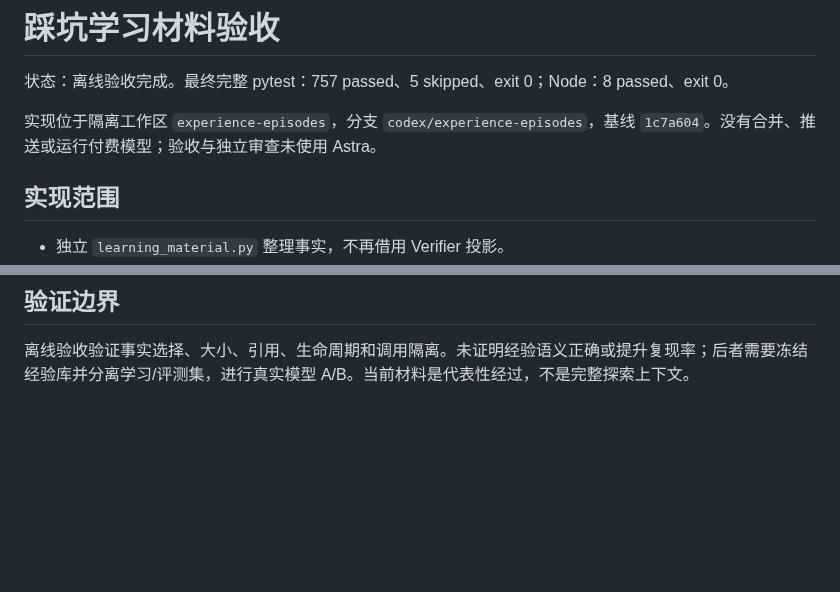
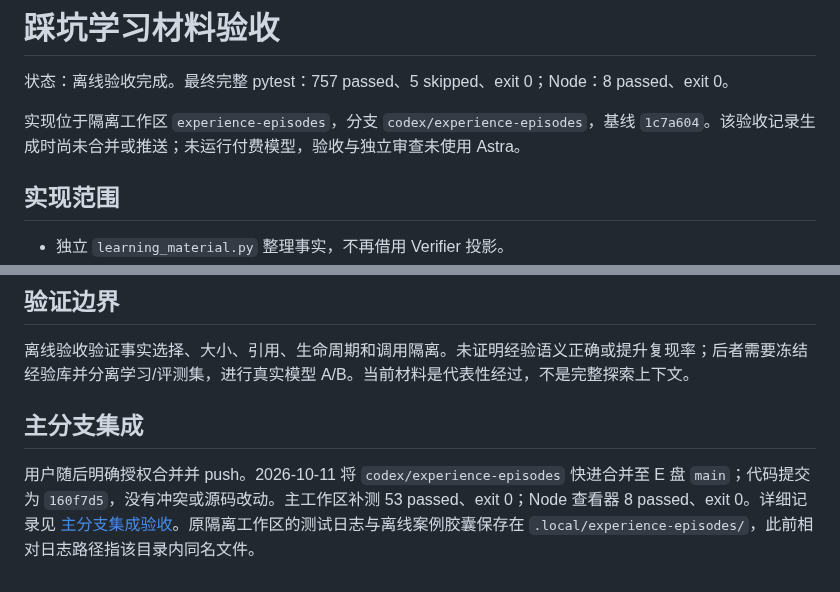
Before and after one commit to kyy-logs/ReproAgent, a Markdown page: docs/reviews/2026-10-11-pitfall-learning-acceptance.md, 2 parts joined by grey strips. GitHub-like rendering; blank space fills up the shorter version.

Commit message:
docs: record pitfall learning main integration verification

```diff
--- a/docs/reviews/2026-10-11-pitfall-learning-acceptance.md
+++ b/docs/reviews/2026-10-11-pitfall-learning-acceptance.md
@@ -2,7 +2,7 @@
 
 状态：离线验收完成。最终完整 pytest：757 passed、5 skipped、exit 0；Node：8 passed、exit 0。
 
-实现位于隔离工作区 `experience-episodes`，分支 `codex/experience-episodes`，基线 `1c7a604`。没有合并、推送或运行付费模型；验收与独立审查未使用 Astra。
+实现位于隔离工作区 `experience-episodes`，分支 `codex/experience-episodes`，基线 `1c7a604`。该验收记录生成时尚未合并或推送；未运行付费模型，验收与独立审查未使用 Astra。
 
 ## 实现范围
 
@@ -63,3 +63,7 @@ GPT-6.1-sol 的一次新上下文只读审查发现三项 P2；全部实际复
 ## 验证边界
 
 离线验收验证事实选择、大小、引用、生命周期和调用隔离。未证明经验语义正确或提升复现率；后者需要冻结经验库并分离学习/评测集，进行真实模型 A/B。当前材料是代表性经过，不是完整探索上下文。
+
+## 主分支集成
+
+用户随后明确授权合并并 push。2026-10-11 将 `codex/experience-episodes` 快进合并至 E 盘 `main`；代码提交为 `160f7d5`，没有冲突或源码改动。主工作区补测 53 passed、exit 0；Node 查看器 8 passed、exit 0。详细记录见 [主分支集成验收](2026-10-11-experience-episodes-main-integration.md)。原隔离工作区的测试日志与离线案例胶囊保存在 `.local/experience-episodes/`，此前相对日志路径指该目录内同名文件。
```
Also changed, not shown: docs/reviews/2026-10-11-experience-episodes-main-integration.md (added, +33 -0 lines).
